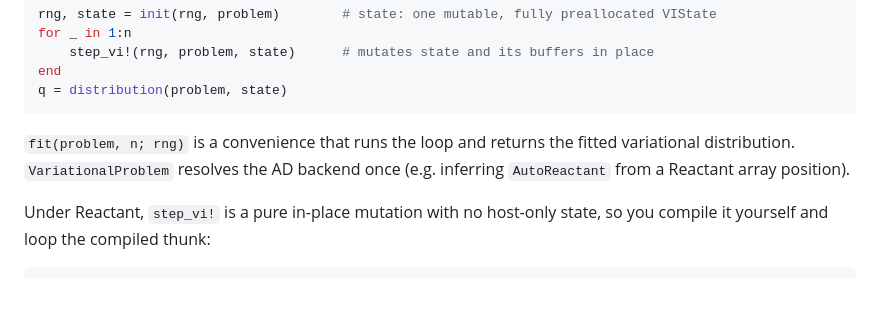
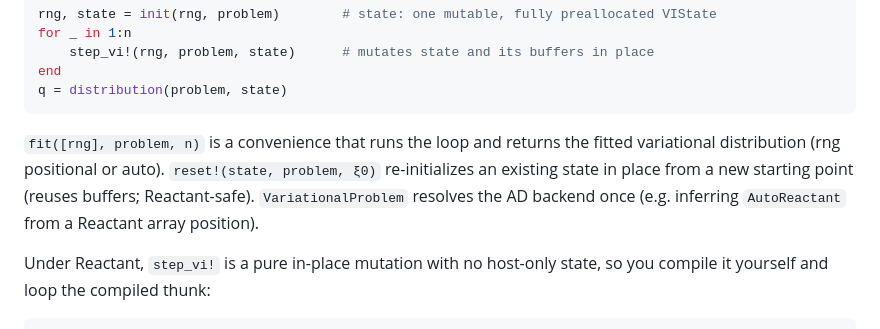
Before and after one commit to ptiede/GeoVI.jl, a Markdown page: docs/src/interfaces.md, the part around the change. Drawn GitHub-style; blank space fills up the shorter version.

````diff
--- a/docs/src/interfaces.md
+++ b/docs/src/interfaces.md
@@ -227,9 +227,11 @@ end
 q = distribution(problem, state)
 ```
 
-`fit(problem, n; rng)` is a convenience that runs the loop and returns the fitted
-variational distribution. `VariationalProblem` resolves the AD backend once (e.g.
-inferring `AutoReactant` from a Reactant array position).
+`fit([rng], problem, n)` is a convenience that runs the loop and returns the fitted
+variational distribution (rng positional or auto). `reset!(state, problem, ξ0)`
+re-initializes an existing state in place from a new starting point (reuses buffers;
+Reactant-safe). `VariationalProblem` resolves the AD backend once (e.g. inferring
+`AutoReactant` from a Reactant array position).
 
 Under Reactant, `step_vi!` is a pure in-place mutation with no host-only state,
 so you compile it yourself and loop the compiled thunk:
````
Also changed, not shown: CLAUDE.md (+6 -3 lines), docs/src/design.md (+9 -4 lines).
